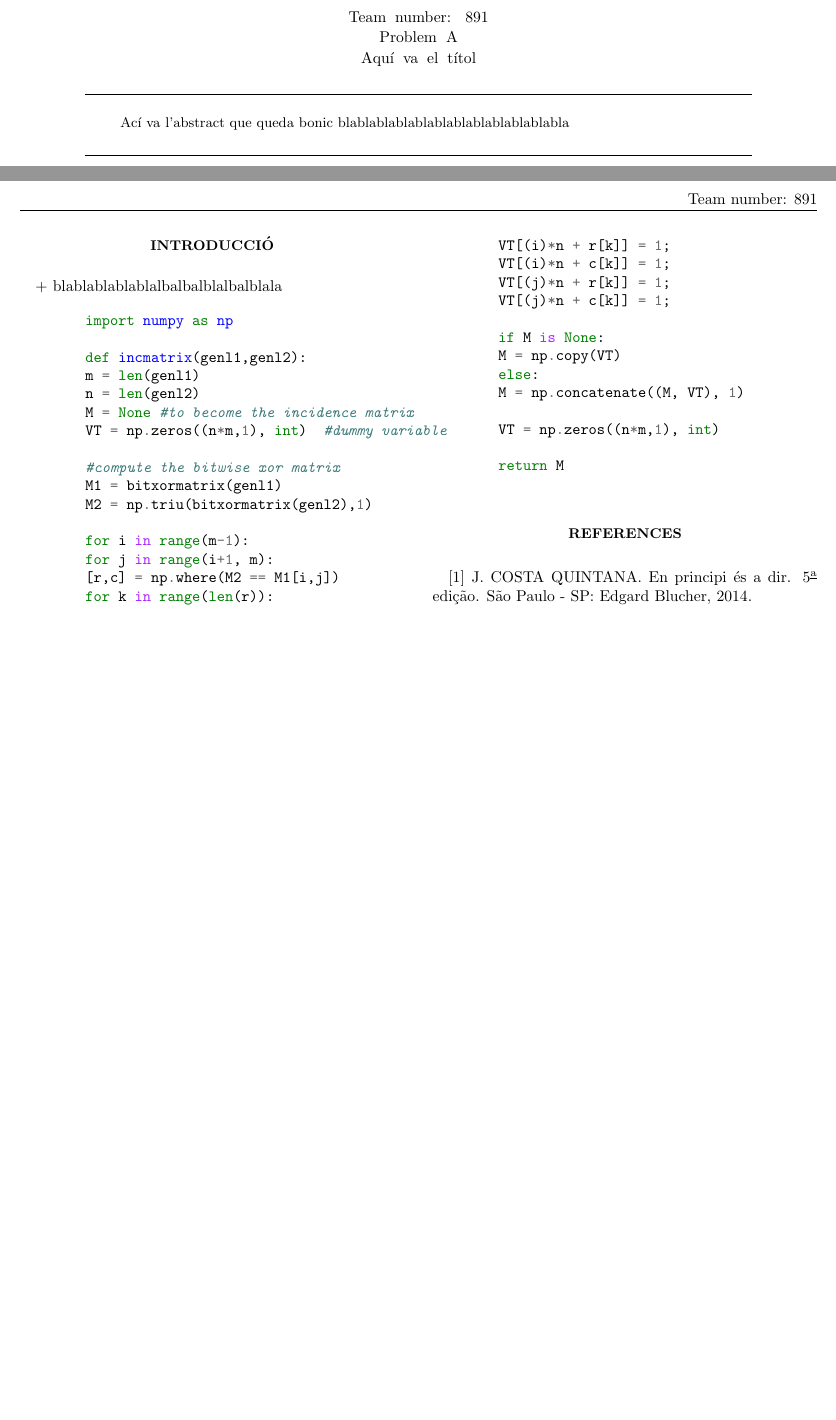
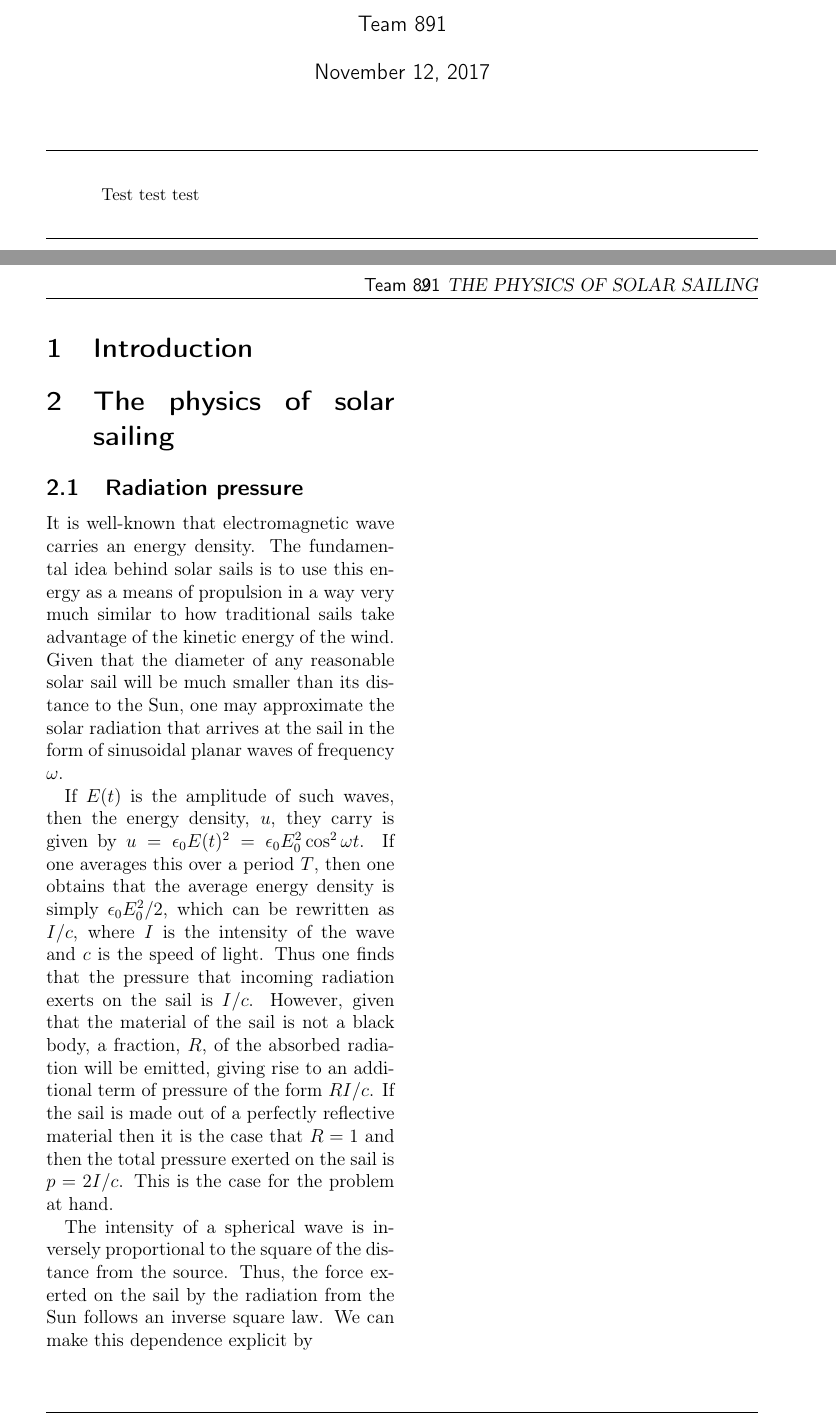
Before and after one commit to arnaumas/2017-UPhysicsC, a LaTeX paper (Uphysicsc.tex): two parts of pages 1 and 2 of 2, joined at a grey line, cut so that both start at the same text, the shorter picture padded with empty space. Compiled offline with pdfLaTeX.

Commit message:
Primera secció

```diff
--- a/Uphysicsc.tex
+++ b/Uphysicsc.tex
@@ -16,73 +15,38 @@
 
 \pagestyle{fancy}
-\fancyhf{}
-\rhead{Team number: 891}
+\lhead{}
+\chead{\textsf{Team 891}}
+\cfoot{\thepage{} of \pageref*{LastPage}}
+
+\author{\textsf{Team 891}}
+\title{\textsf{\textbf{Problem A: Solar Sailing from Earth to Mars}}}
+\date{\textsf{November 12, 2017}}
+
 \begin{document}
+\renewcommand{\abstractname}{}
+\renewcommand{\absnamepos}{empty}
+\begin{titlingpage}
+ \maketitle
 
+\noindent \hrulefill \\
+\begin{abstract}
+Test test test
 
-	%Título do Relatório
+\end{abstract}
+\hrulefill \\
 
-	\author{Team number: 891\\ Problem A\\Aquí va el títol}
+\end{titlingpage}
 
-	\begin{abstract}
+\clearpage
 
-		\begin{center}
+\section{Introduction}
 
-			\rule{15cm}{1pt} \\
+\section{The physics of solar sailing}
+\subsection{Radiation pressure}
+It is well-known that electromagnetic wave carries an energy density. The fundamental idea behind solar sails is to use this energy as a means of propulsion in a way very much similar to how traditional sails take advantage of the kinetic energy of the wind. Given that the diameter of any reasonable solar sail will be much smaller than its distance to the Sun, one may approximate the solar radiation that arrives at the sail in the form of sinusoidal planar waves of frequency \( \omega \).
 
-		\end{center}
+If \( E(t) \) is the amplitude of such waves, then the energy density, \( u \), they carry is given by \( u = \epsilon_0 E(t)^2 = \epsilon_0 E_0^2 \cos^2{\omega t} \). If one averages this over a period \( T \), then one obtains that the average energy density is simply \( \epsilon_0 E_0^2 /2 \), which can be rewritten as \( I/c \), where \( I \) is the intensity of the wave and \( c \) is the speed of light. Thus one finds that the pressure that incoming radiation exerts on the sail is \( I/c \). However, given that the material of the sail is not a black body, a fraction, \( R \), of the absorbed radiation will be emitted, giving rise to an additional term of pressure of the form \( RI/c \). If the sail is made out of a perfectly reflective material then it is the case that \( R = 1 \) and then the total pressure exerted on the sail is \( p = 2I/c \). This is the case for the problem at hand.
 
-		Ací va l'abstract que queda bonic blablablablablablablablablablablabla
-		\begin{center}
-
-			\rule{15cm}{1pt} \\
-
-		\end{center}
-
-	\end{abstract}
-
-	\maketitle
-	\onecolumngrid\newpage\twocolumngrid
-	\section{Introducció}
-	+ blablablablablalbalbalblalbalblala
-
-	\begin{minted}{python}
-	import numpy as np
-
-	def incmatrix(genl1,genl2):
-	m = len(genl1)
-	n = len(genl2)
-	M = None #to become the incidence matrix
-	VT = np.zeros((n*m,1), int)  #dummy variable
-
-	#compute the bitwise xor matrix
-	M1 = bitxormatrix(genl1)
-	M2 = np.triu(bitxormatrix(genl2),1)
-
-	for i in range(m-1):
-	for j in range(i+1, m):
-	[r,c] = np.where(M2 == M1[i,j])
-	for k in range(len(r)):
-	VT[(i)*n + r[k]] = 1;
-	VT[(i)*n + c[k]] = 1;
-	VT[(j)*n + r[k]] = 1;
-	VT[(j)*n + c[k]] = 1;
-
-	if M is None:
-	M = np.copy(VT)
-	else:
-	M = np.concatenate((M, VT), 1)
-
-	VT = np.zeros((n*m,1), int)
-
-	return M
-	\end{minted}
-	\section{References}
-	[1] J. COSTA QUINTANA. En principi és a dir. $5{\textsuperscript{\underline{a}}}$ edição. São Paulo - SP: Edgard Blucher, 2014.
-
-
-
-
-
+The intensity of a spherical wave is inversely proportional to the square of the distance from the source. Thus, the force exerted on the sail by the radiation from the Sun follows an inverse square law. We can make this dependence explicit by
 
 \end{document}
```
Also changed, not shown: Uphysicsc.pdf, Uphysicsc.tex (23 more changed lines), 2 other files.
